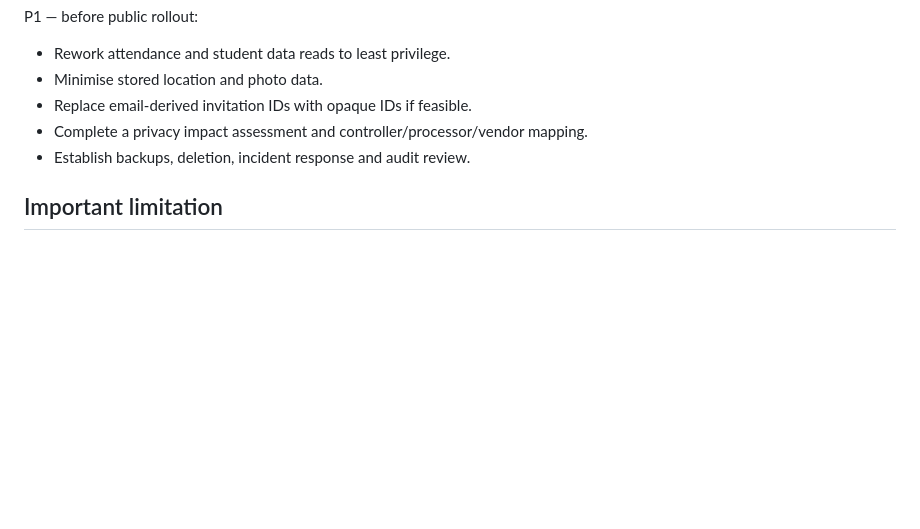
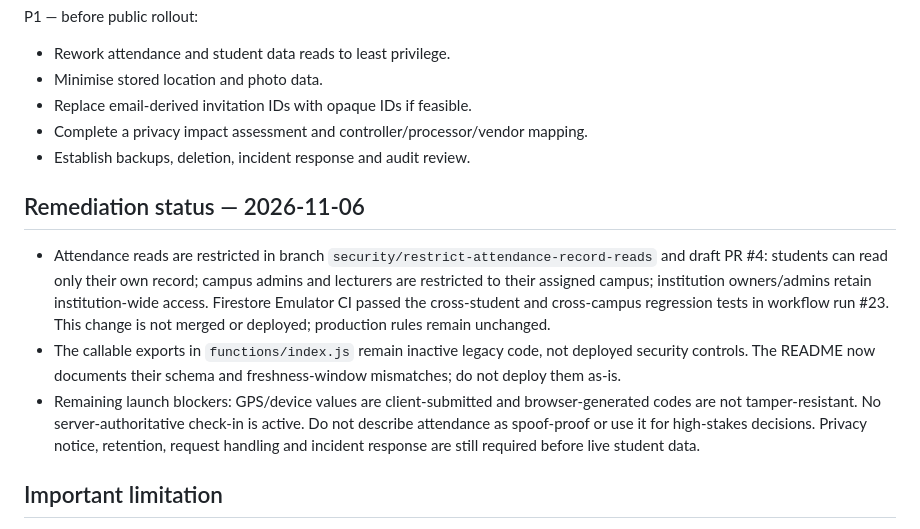
Before and after one commit to jowicode-alt/jowi-biz-os, a Markdown page: docs/IMPLEMENTATION-SECURITY-AUDIT-2026-11-06.md, the part around the change. Rendered like a GitHub page; blank space fills up the shorter version.

Commit message:
docs: record attendance security remediation status

```diff
--- a/docs/IMPLEMENTATION-SECURITY-AUDIT-2026-11-06.md
+++ b/docs/IMPLEMENTATION-SECURITY-AUDIT-2026-11-06.md
@@ -45,6 +45,12 @@ P1 — before public rollout:
 - Complete a privacy impact assessment and controller/processor/vendor mapping.
 - Establish backups, deletion, incident response and audit review.
 
+## Remediation status — 2026-11-06
+
+- Attendance reads are restricted in branch `security/restrict-attendance-record-reads` and draft PR #4: students can read only their own record; campus admins and lecturers are restricted to their assigned campus; institution owners/admins retain institution-wide access. Firestore Emulator CI passed the cross-student and cross-campus regression tests in workflow run #23. This change is not merged or deployed; production rules remain unchanged.
+- The callable exports in `functions/index.js` remain inactive legacy code, not deployed security controls. The README now documents their schema and freshness-window mismatches; do not deploy them as-is.
+- Remaining launch blockers: GPS/device values are client-submitted and browser-generated codes are not tamper-resistant. No server-authoritative check-in is active. Do not describe attendance as spoof-proof or use it for high-stakes decisions. Privacy notice, retention, request handling and incident response are still required before live student data.
+
 ## Important limitation
 
 No application code, Firestore rules, Firebase configuration, production data, or deployment settings were changed during this audit. These findings need test-backed remediation in a separate change set.
```
